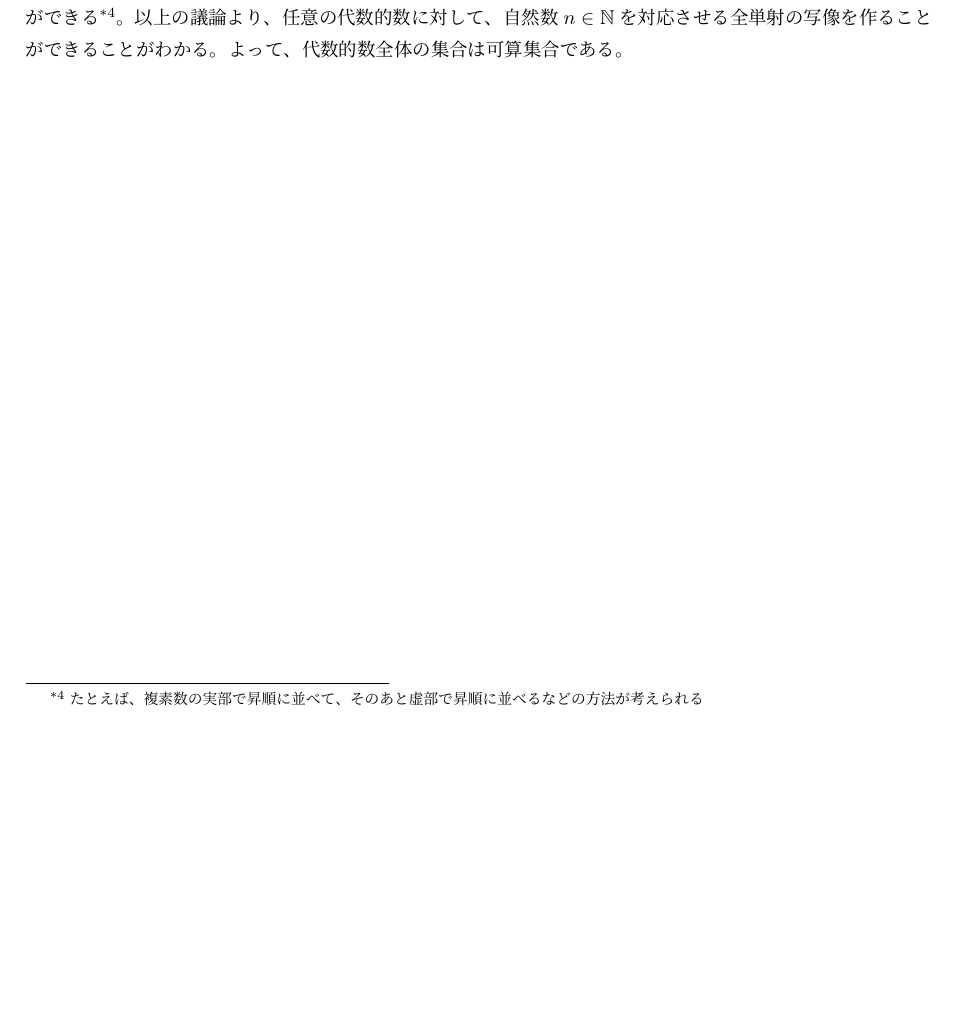
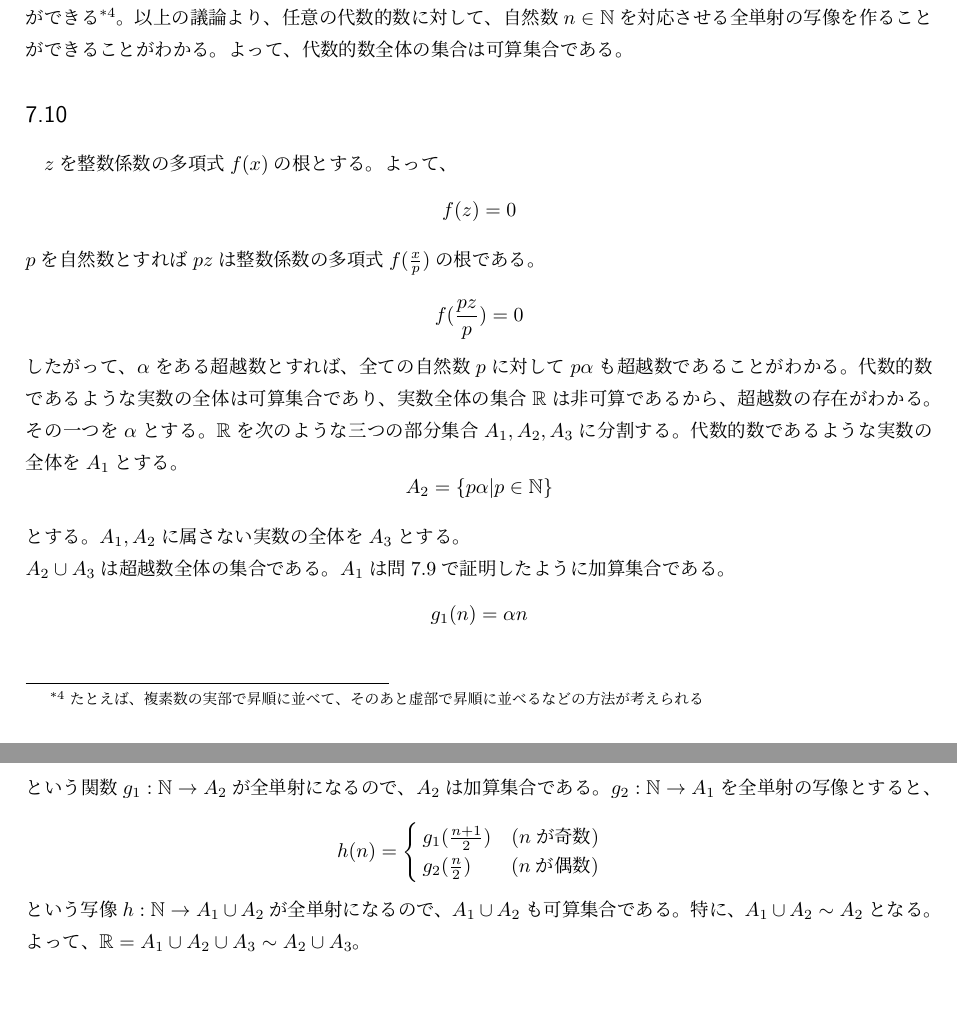
Before and after one commit to tnukui/Set-theory-and-Topology, a LaTeX document (Shugo_to_Iso.tex): part of page 18 of 18 before the commit and two parts of pages 18 and 19 of 19 after it, the two joined at a grey line, cut so that both start at the same text, the shorter picture padded with empty space. Compiled offline with pLaTeX and dvipdfmx.

Commit message:
section 7まで

```diff
--- a/Shugo_to_Iso.tex
+++ b/Shugo_to_Iso.tex
@@ -798,6 +798,21 @@ F(\mathbb{Q},\mathbb{R})&\sim F(\mathbb{Q}, \frak{P}(\mathbb{N}))\\
 
 
 %%%7.10
-
+\subsection{}
+$z$を整数係数の多項式$f(x)$の根とする。よって、
+\[f(z)=0\]
+$p$を自然数とすれば$pz$は整数係数の多項式$f(\frac{x}{p})$の根である。
+\[f(\frac{pz}{p})=0\]
+したがって、$\alpha$をある超越数とすれば、全ての自然数$p$に対して$p\alpha$も超越数であることがわかる。代数的数であるような実数の全体は可算集合であり、実数全体の集合$\mathbb{R}$は非可算であるから、超越数の存在がわかる。その一つを$\alpha$とする。$\mathbb{R}$を次のような三つの部分集合$A_1,A_2,A_3$に分割する。代数的数であるような実数の全体を$A_1$とする。\[A_2=\{p\alpha|p\in \mathbb{N}\}\]とする。$A_1,A_2$に属さない実数の全体を$A_3$とする。\\
+$A_2\cup A_3$は超越数全体の集合である。$A_1$は問7.9で証明したように加算集合である。
+\[g_1(n)=\alpha n\]
+という関数$g_1:\mathbb{N}\to A_2$が全単射になるので、$A_2$は加算集合である。$g_2:\mathbb{N}\to A_1$を全単射の写像とすると、
+\[h(n)=
+\begin{cases}
+g_1(\frac{n+1}{2})\quad(nが奇数)\\
+g_2(\frac{n}{2})\qquad(nが偶数)\\
+\end{cases}
+\]
+という写像$h:\mathbb{N}\to A_1\cup A_2$が全単射になるので、$A_1\cup A_2$も可算集合である。特に、$A_1\cup A_2\sim A_2$となる。よって、$\mathbb{R}=A_1\cup A_2\cup A_3\sim A_2\cup A_3$。
 
 \end{document}
```
Also changed, not shown: Shugo_to_Iso.pdf.
